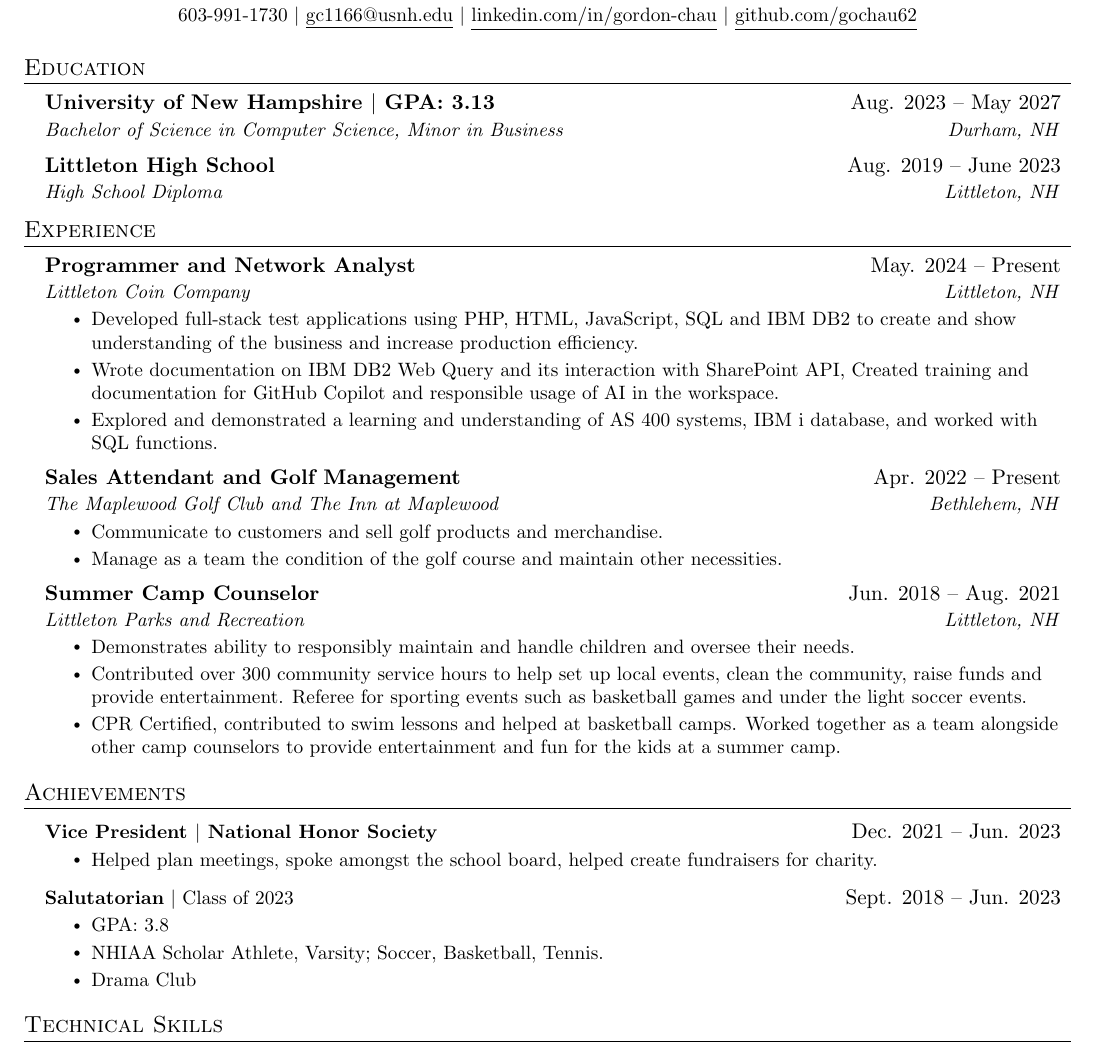
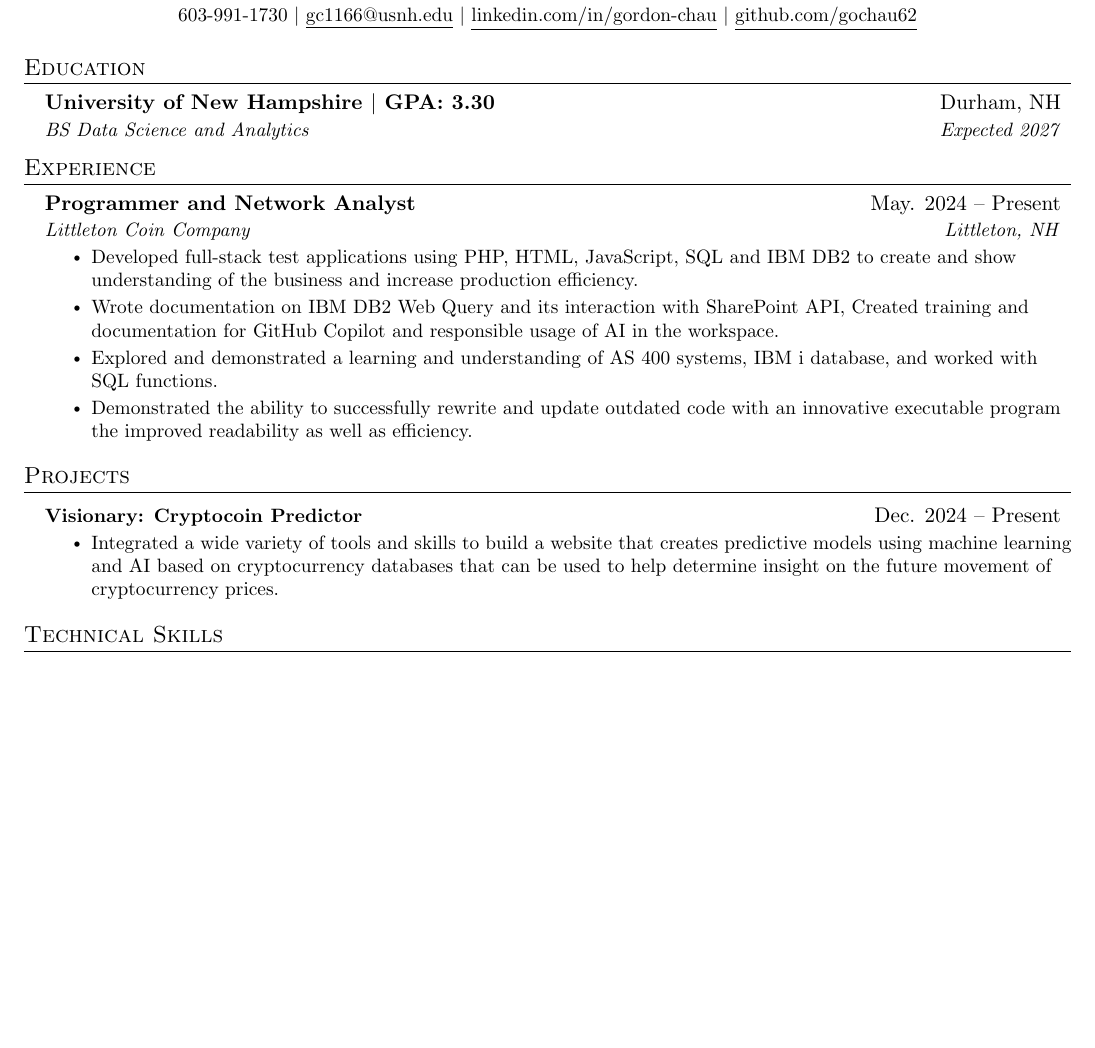
Before and after one commit to gochau62/resume, a LaTeX CV (resume.tex): part of the page, cut so that both start at the same text, the shorter picture padded with empty space. Compiled offline with pdfLaTeX.

Commit message:
Add files via upload

```diff
--- a/resume.tex
+++ b/resume.tex
@@ -116,11 +116,8 @@
 \section{Education}
   \resumeSubHeadingListStart
     \resumeSubheading
-      {University of New Hampshire $|$ GPA: 3.13}{Aug. 2023 -- May 2027}
-      {Bachelor of Science in Computer Science, Minor in Business}{Durham, NH}
-    \resumeSubheading
-      {Littleton High School}{Aug. 2019 -- June 2023}
-      {High School Diploma}{Littleton, NH}
+    {University of New Hampshire $|$ GPA: 3.30}{Durham, NH}
+{BS Data Science and Analytics}{Expected 2027}
   \resumeSubHeadingListEnd
 
 
@@ -135,6 +132,7 @@
         \resumeItem{Developed full-stack test applications using PHP, HTML, JavaScript, SQL and IBM DB2 to create and show understanding of the business and increase production efficiency.}
         \resumeItem{Wrote documentation on IBM DB2 Web Query and its interaction with SharePoint API, Created training and documentation for GitHub Copilot and responsible usage of AI in the workspace.}
         \resumeItem{Explored and demonstrated a learning and understanding of AS 400 systems, IBM i database, and worked with SQL functions.}
+        \resumeItem{Demonstrated the ability to successfully rewrite and update outdated code with an innovative executable program the improved readability as well as efficiency.}
       \resumeItemListEnd
 
 % -----------Multiple Positions Heading-----------
@@ -146,41 +144,16 @@
 %     \resumeItemListEnd
 %    \resumeSubHeadingListEnd
 %-------------------------------------------
-
-    \resumeSubheading
-      {Sales Attendant and Golf Management}{Apr. 2022 -- Present}
-      {The Maplewood Golf Club and The Inn at Maplewood}{Bethlehem, NH}
-      \resumeItemListStart
-        \resumeItem{Communicate to customers and sell golf products and merchandise.}
-        \resumeItem{Manage as a team the condition of the golf course and maintain other necessities.}
-    \resumeItemListEnd
-
-    \resumeSubheading
-      {Summer Camp Counselor}{Jun. 2018 --  Aug. 2021}
-      {Littleton Parks and Recreation}{Littleton, NH}
-      \resumeItemListStart
-        \resumeItem{Demonstrates ability to responsibly maintain and handle children and oversee their needs.}
-        \resumeItem{Contributed over 300 community service hours to help set up local events, clean the community, raise funds and provide entertainment. Referee for sporting events such as basketball games and under the light soccer events.}
-        \resumeItem{CPR Certified, contributed to swim lessons and helped at basketball camps. Worked together as a team alongside other camp counselors to provide entertainment and fun for the kids at a summer camp.}
-      \resumeItemListEnd
-
   \resumeSubHeadingListEnd
 
 
 %-----------PROJECTS-----------
-\section{Achievements}
+\section{Projects}
     \resumeSubHeadingListStart
       \resumeProjectHeading
-          {\textbf{Vice President $|$ National Honor Society}}{ Dec. 2021 --  Jun. 2023}
+          {\textbf{Visionary: Cryptocoin Predictor}}{ Dec. 2024 -- Present}
           \resumeItemListStart
-            \resumeItem{Helped plan meetings, spoke amongst the school board, helped create fundraisers for charity.}
-          \resumeItemListEnd
-      \resumeProjectHeading
-          {\textbf{Salutatorian} $|$ Class of 2023 }{Sept. 2018 -- Jun. 2023}
-          \resumeItemListStart
-            \resumeItem{GPA: 3.8}
-            \resumeItem{NHIAA Scholar Athlete, Varsity; Soccer, Basketball, Tennis.}
-            \resumeItem{Drama Club}
+            \resumeItem{Integrated a wide variety of tools and skills to build a website that creates predictive models using machine learning and AI based on cryptocurrency databases that can be used to help determine insight on the future movement of cryptocurrency prices.}
           \resumeItemListEnd
     \resumeSubHeadingListEnd
 
```
